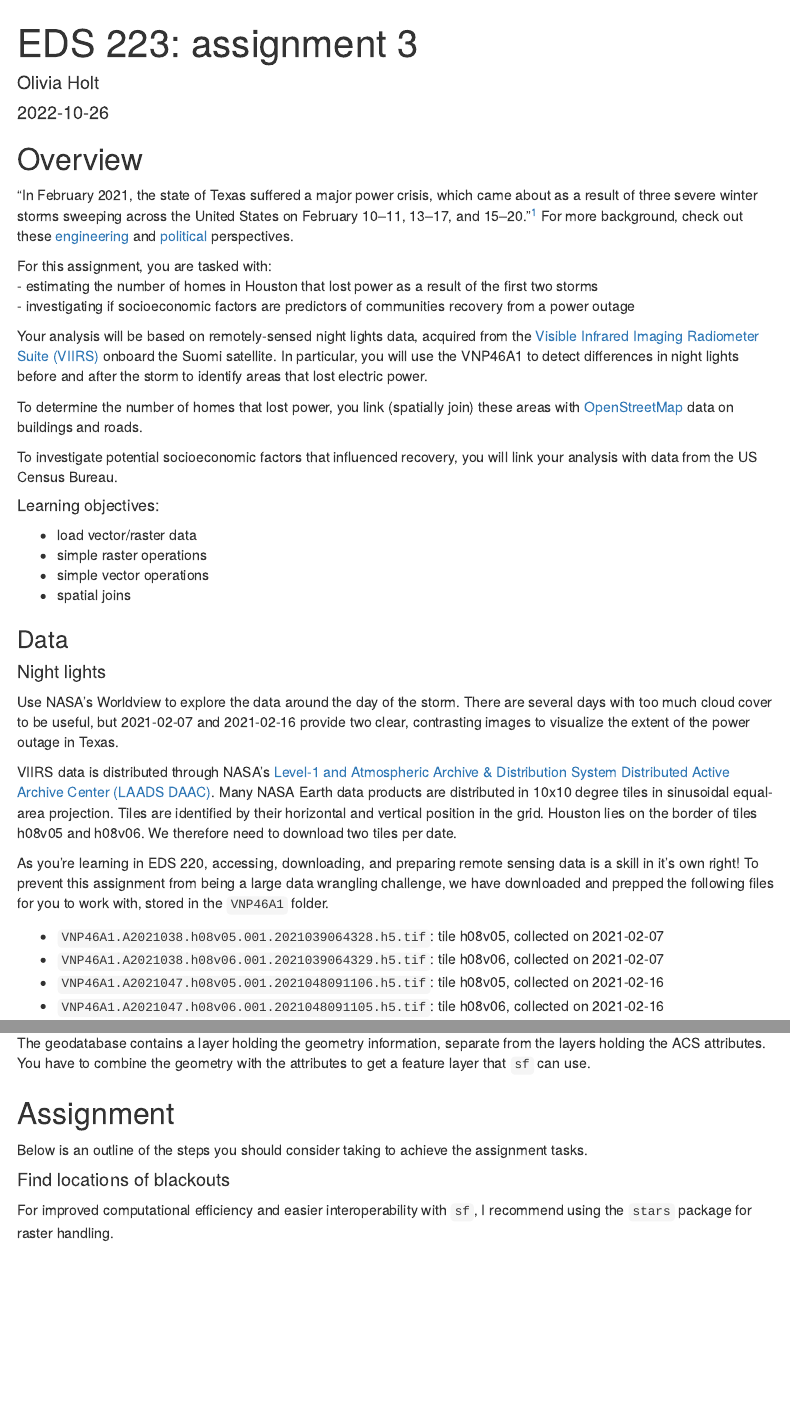
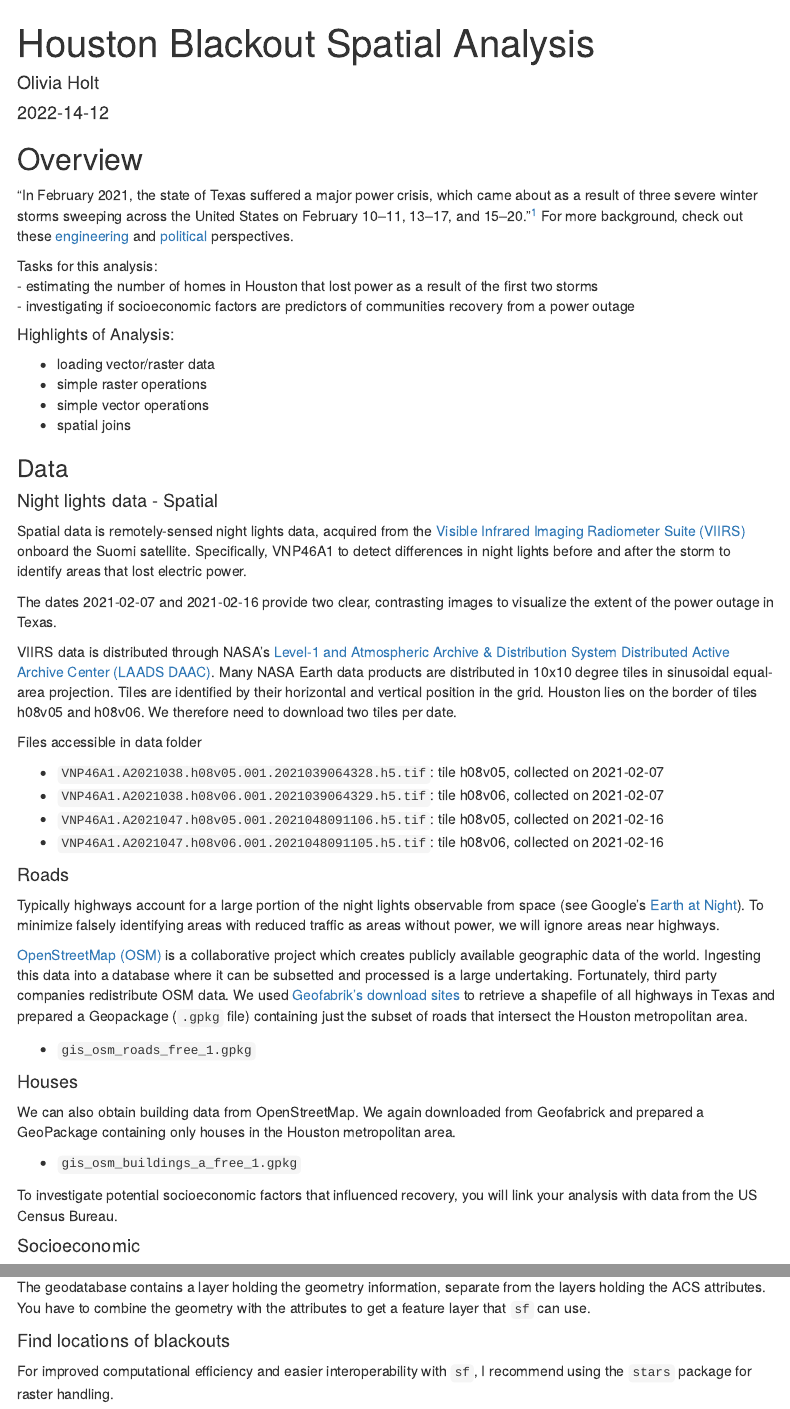
Before and after one commit to olleholt/olleholt.github.io, an R Markdown document (blog/eds223_final_blog/houston-blackout-analysis-spatial.Rmd): the page in a window 1100 px wide, from its top, and a second part further down, joined at a grey line. Rendered offline with R 4.5, knitr and Pandoc, with nearby package versions; some code elsewhere in the file could not run offline; menus at the side of the page are left out.

Commit message:
added 223 blog

```diff
--- a/blog/eds223_final_blog/houston-blackout-analysis-spatial.Rmd
+++ b/blog/eds223_final_blog/houston-blackout-analysis-spatial.Rmd
@@ -1,7 +1,7 @@
 ---
-title: 'EDS 223: assignment 3'
+title: 'Houston Blackout Spatial Analysis'
 author: "Olivia Holt"
-date: "2022-10-26"
+date: "2022-14-12"
 output:
     html_document:
       print_df: paged
@@ -20,32 +20,28 @@ knitr::opts_chunk$set(echo = TRUE)
 
 [^1]: Wikipedia. 2021. "2021 Texas power crisis." Last modified October 2, 2021. <https://en.wikipedia.org/wiki/2021_Texas_power_crisis>.
 
-For this assignment, you are tasked with:\
+Tasks for this analysis:\
 - estimating the number of homes in Houston that lost power as a result of the first two storms\
 - investigating if socioeconomic factors are predictors of communities recovery from a power outage
 
-Your analysis will be based on remotely-sensed night lights data, acquired from the [Visible Infrared Imaging Radiometer Suite (VIIRS)](https://en.wikipedia.org/wiki/Visible_Infrared_Imaging_Radiometer_Suite) onboard the Suomi satellite. In particular, you will use the VNP46A1 to detect differences in night lights before and after the storm to identify areas that lost electric power.
+##### Highlights of Analysis:
 
-To determine the number of homes that lost power, you link (spatially join) these areas with [OpenStreetMap](https://www.openstreetmap.org/#map=4/38.01/-95.84) data on buildings and roads.
-
-To investigate potential socioeconomic factors that influenced recovery, you will link your analysis with data from the US Census Bureau.
-
-##### Learning objectives:
-
--   load vector/raster data\
+-   loading vector/raster data\
 -   simple raster operations\
 -   simple vector operations\
 -   spatial joins
 
 ### Data
 
-#### Night lights
+#### Night lights data - Spatial
 
-Use NASA's Worldview to explore the data around the day of the storm. There are several days with too much cloud cover to be useful, but 2021-02-07 and 2021-02-16 provide two clear, contrasting images to visualize the extent of the power outage in Texas.
+Spatial data is remotely-sensed night lights data, acquired from the [Visible Infrared Imaging Radiometer Suite (VIIRS)](https://en.wikipedia.org/wiki/Visible_Infrared_Imaging_Radiometer_Suite) onboard the Suomi satellite. Specifically, VNP46A1 to detect differences in night lights before and after the storm to identify areas that lost electric power.
+
+The dates 2021-02-07 and 2021-02-16 provide two clear, contrasting images to visualize the extent of the power outage in Texas.
 
 VIIRS data is distributed through NASA's [Level-1 and Atmospheric Archive & Distribution System Distributed Active Archive Center (LAADS DAAC)](https://ladsweb.modaps.eosdis.nasa.gov/). Many NASA Earth data products are distributed in 10x10 degree tiles in sinusoidal equal-area projection. Tiles are identified by their horizontal and vertical position in the grid. Houston lies on the border of tiles h08v05 and h08v06. We therefore need to download two tiles per date.
 
-As you're learning in EDS 220, accessing, downloading, and preparing remote sensing data is a skill in it's own right! To prevent this assignment from being a large data wrangling challenge, we have downloaded and prepped the following files for you to work with, stored in the `VNP46A1` folder.\
+Files accessible in data folder\
 
 -   `VNP46A1.A2021038.h08v05.001.2021039064328.h5.tif`: tile h08v05, collected on 2021-02-07\
 -   `VNP46A1.A2021038.h08v06.001.2021039064329.h5.tif`: tile h08v06, collected on 2021-02-07\
@@ -66,6 +62,8 @@ We can also obtain building data from OpenStreetMap. We again downloaded from Ge
 
 -   `gis_osm_buildings_a_free_1.gpkg`
 
+To investigate potential socioeconomic factors that influenced recovery, you will link your analysis with data from the US Census Bureau.
+
 #### Socioeconomic
 
 We cannot readily get socioeconomic information for every home, so instead we obtained data from the [U.S. Census Bureau's American Community Survey](https://www.census.gov/programs-surveys/acs) for census tracts in 2019. The *folder* `ACS_2019_5YR_TRACT_48.gdb` is an ArcGIS ["file geodatabase"](https://desktop.arcgis.com/en/arcmap/latest/manage-data/administer-file-gdbs/file-geodatabases.htm), a multi-file proprietary format that's roughly analogous to a GeoPackage file.\
@@ -73,10 +71,6 @@ We cannot readily get socioeconomic information for every home, so instead we ob
 You can use `st_layers()` to explore the contents of the geodatabase. Each layer contains a subset of the fields documents in the [ACS metadata](https://www2.census.gov/geo/docs/maps-data/data/tiger/prejoined/ACSMetadata2011.txt).\
 
 The geodatabase contains a layer holding the geometry information, separate from the layers holding the ACS attributes. You have to combine the geometry with the attributes to get a feature layer that `sf` can use.
-
-## Assignment
-
-Below is an outline of the steps you should consider taking to achieve the assignment tasks.
 
 #### Find locations of blackouts
 
```
